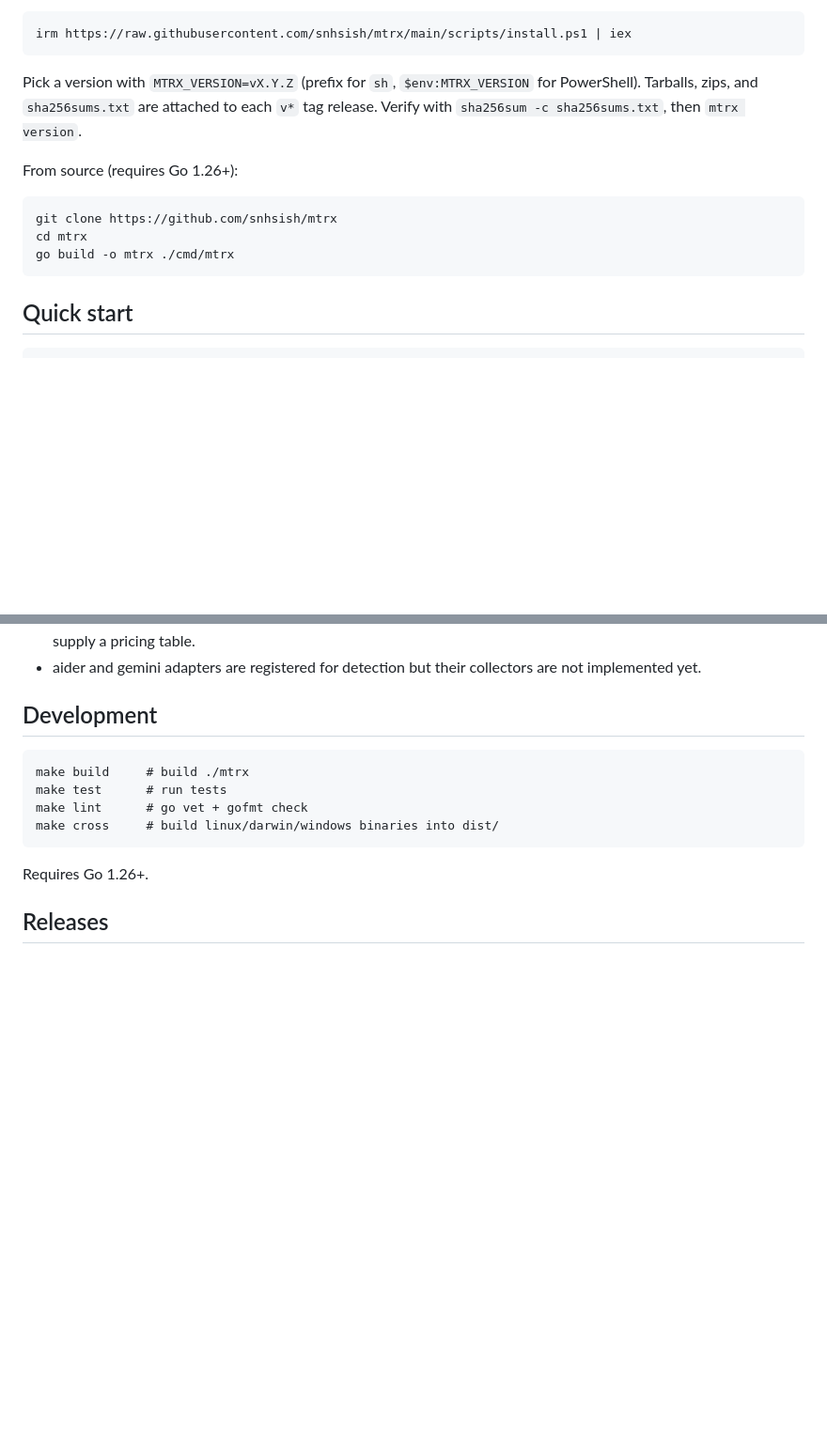
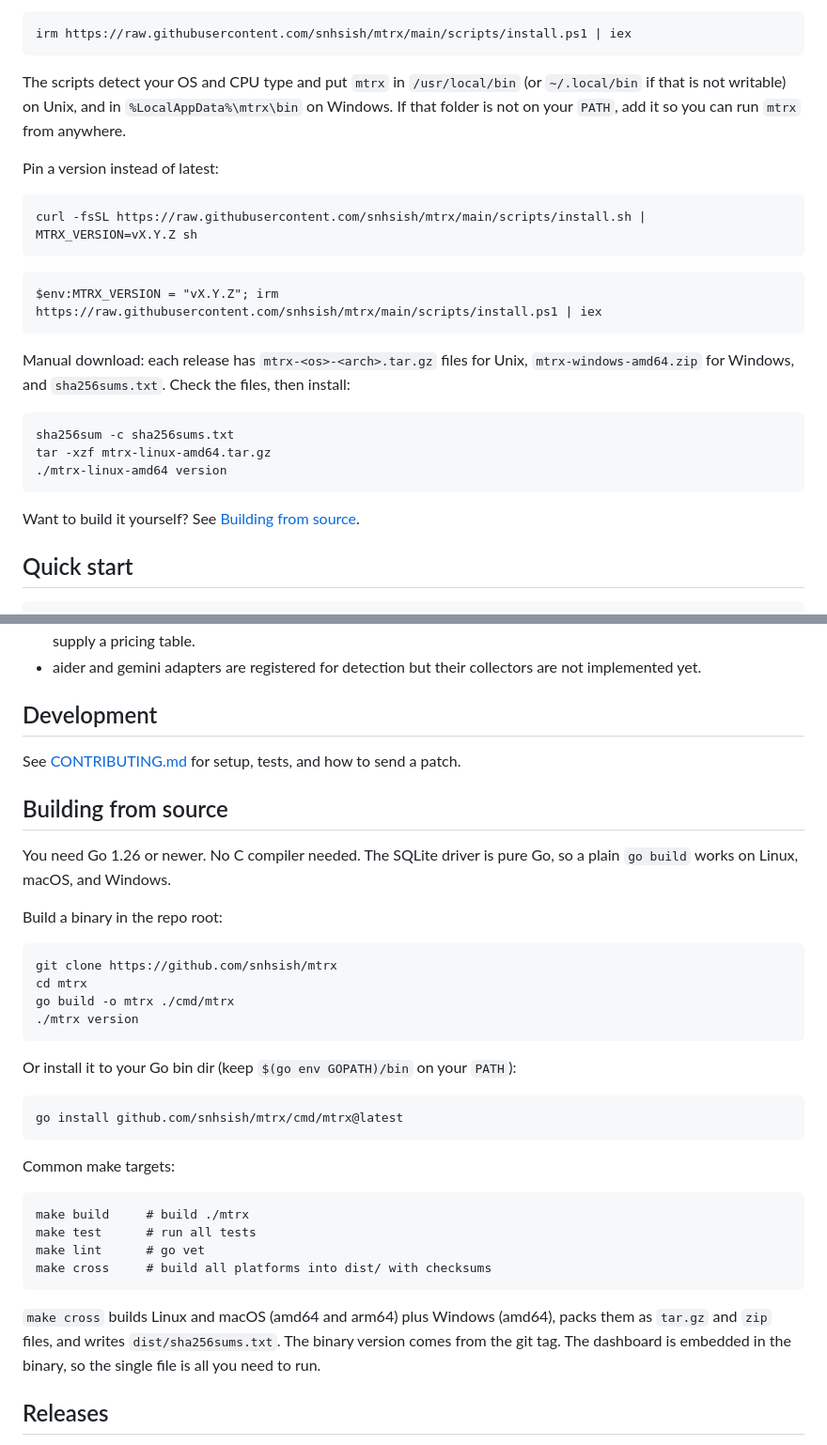
Before and after one commit to snhsish/mtrx, a Markdown page: README.md, 2 parts joined by grey strips. Shown at 94% size. GitHub-like rendering; blank space fills up the shorter version.

Commit message:
docs: install guide, building from source, contributing guide

````diff
--- a/README.md
+++ b/README.md
@@ -63,17 +63,32 @@ Windows (PowerShell):
 irm https://raw.githubusercontent.com/snhsish/mtrx/main/scripts/install.ps1 | iex
 ```
 
-Pick a version with `MTRX_VERSION=vX.Y.Z` (prefix for `sh`, `$env:MTRX_VERSION`
-for PowerShell). Tarballs, zips, and `sha256sums.txt` are attached to each
-`v*` tag release. Verify with `sha256sum -c sha256sums.txt`, then `mtrx version`.
+The scripts detect your OS and CPU type and put `mtrx` in
+`/usr/local/bin` (or `~/.local/bin` if that is not writable) on Unix, and in
+`%LocalAppData%\mtrx\bin` on Windows. If that folder is not on your `PATH`,
+add it so you can run `mtrx` from anywhere.
 
-From source (requires Go 1.26+):
+Pin a version instead of latest:
 
 ```
-git clone https://github.com/snhsish/mtrx
-cd mtrx
-go build -o mtrx ./cmd/mtrx
+curl -fsSL https://raw.githubusercontent.com/snhsish/mtrx/main/scripts/install.sh | MTRX_VERSION=vX.Y.Z sh
 ```
+
+```
+$env:MTRX_VERSION = "vX.Y.Z"; irm https://raw.githubusercontent.com/snhsish/mtrx/main/scripts/install.ps1 | iex
+```
+
+Manual download: each release has `mtrx-<os>-<arch>.tar.gz` files for Unix,
+`mtrx-windows-amd64.zip` for Windows, and `sha256sums.txt`. Check the files,
+then install:
+
+```
+sha256sum -c sha256sums.txt
+tar -xzf mtrx-linux-amd64.tar.gz
+./mtrx-linux-amd64 version
+```
+
+Want to build it yourself? See [Building from source](#building-from-source).
 
 ## Quick start
 
@@ -176,14 +191,43 @@ SQLite file. No analytics, no phoning home, no account.
 
 ## Development
 
+See [CONTRIBUTING.md](CONTRIBUTING.md) for setup, tests, and how to send a
+patch.
+
+## Building from source
+
+You need Go 1.26 or newer. No C compiler needed. The SQLite driver is pure
+Go, so a plain `go build` works on Linux, macOS, and Windows.
+
+Build a binary in the repo root:
+
+```
+git clone https://github.com/snhsish/mtrx
+cd mtrx
+go build -o mtrx ./cmd/mtrx
+./mtrx version
+```
+
+Or install it to your Go bin dir (keep `$(go env GOPATH)/bin` on your
+`PATH`):
+
+```
+go install github.com/snhsish/mtrx/cmd/mtrx@latest
+```
+
+Common make targets:
+
 ```
 make build     # build ./mtrx
-make test      # run tests
-make lint      # go vet + gofmt check
-make cross     # build linux/darwin/windows binaries into dist/
+make test      # run all tests
+make lint      # go vet
+make cross     # build all platforms into dist/ with checksums
 ```
 
-Requires Go 1.26+.
+`make cross` builds Linux and macOS (amd64 and arm64) plus Windows (amd64),
+packs them as `tar.gz` and `zip` files, and writes `dist/sha256sums.txt`. The
+binary version comes from the git tag. The dashboard is embedded in the
+binary, so the single file is all you need to run.
 
 ## Releases
 
````
Also changed, not shown: CONTRIBUTING.md (+5 -3 lines).
